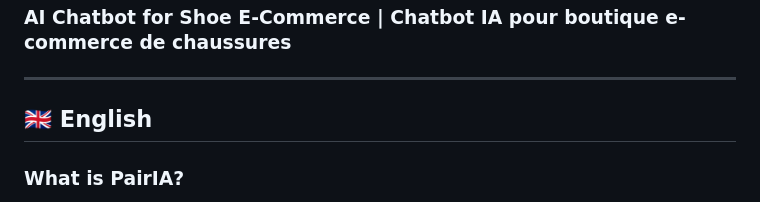
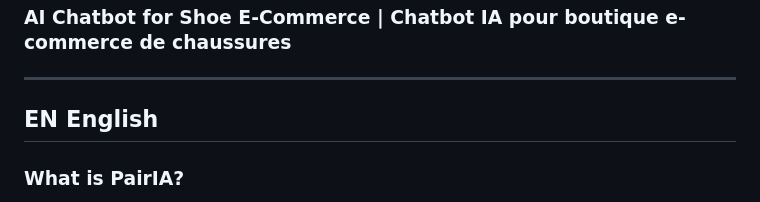
Before and after one commit to FlorientMarchal/PairIA, a Markdown page: README.md, the part around the change. Rendered like a GitHub page.

Commit message:
Update language section header in README.md

```diff
--- a/README.md
+++ b/README.md
@@ -3,7 +3,7 @@
 
 ---
 
-## 🇬🇧 English
+## EN English
 
 ### What is PairIA?
 
```
